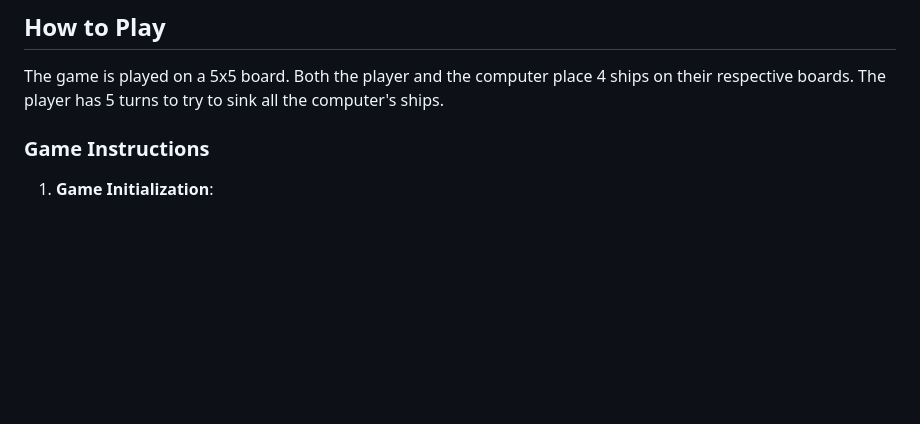
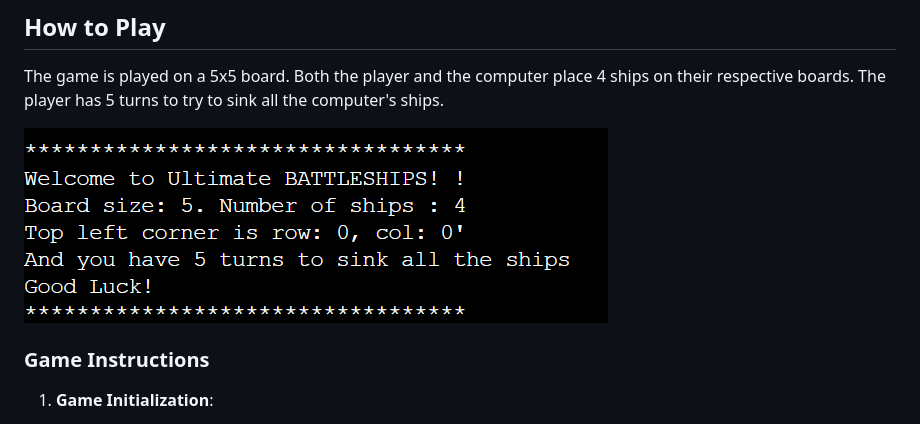
Before and after one commit to BadrAlioui/battlefield-python, a Markdown page: README.md, the part around the change. Rendered like a GitHub page; pictures changed too: images/explanation.PNG (added); blank space fills up the shorter version.

Commit message:
Add picture for description

```diff
--- a/README.md
+++ b/README.md
@@ -7,6 +7,7 @@ Ultimate BATTLESHIPS is an enhanced version of the classic Battleship game. The
 
 The game is played on a 5x5 board. Both the player and the computer place 4 ships on their respective boards. The player has 5 turns to try to sink all the computer's ships.
 
+![description](./images/explanation.PNG)
 
 ### Game Instructions
 
```
